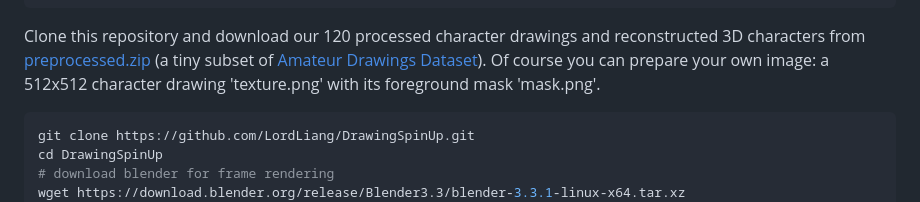
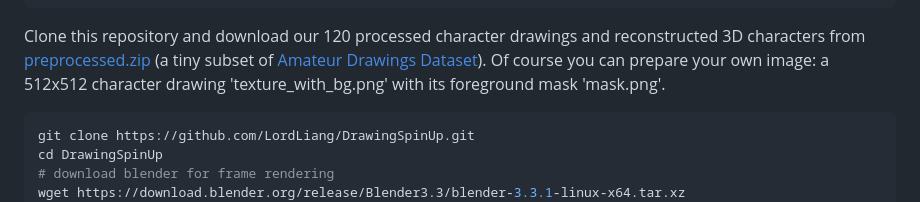
Before and after one commit to LordLiang/DrawingSpinUp, a Markdown page: README.md, the part around the change. Drawn GitHub-style.

````diff
--- a/README.md
+++ b/README.md
@@ -23,7 +23,7 @@ git clone https://github.com/cprogrammer1994/python-mesh-raycast
 cd python-mesh-raycast
 python setup.py develop
 ```
-Clone this repository and download our 120 processed character drawings and reconstructed 3D characters from [preprocessed.zip](https://portland-my.sharepoint.com/:u:/g/personal/jzhou67-c_my_cityu_edu_hk/EVNRuFdeNrhFt0qkifwCuCwBIhJWSfEke5KvYF_hk91FcQ?e=FtLauE) (a tiny subset of [Amateur Drawings Dataset](https://github.com/facebookresearch/AnimatedDrawings)). Of course you can prepare your own image: a 512x512 character drawing 'texture.png' with its foreground mask 'mask.png'.
+Clone this repository and download our 120 processed character drawings and reconstructed 3D characters from [preprocessed.zip](https://portland-my.sharepoint.com/:u:/g/personal/jzhou67-c_my_cityu_edu_hk/EVNRuFdeNrhFt0qkifwCuCwBIhJWSfEke5KvYF_hk91FcQ?e=FtLauE) (a tiny subset of [Amateur Drawings Dataset](https://github.com/facebookresearch/AnimatedDrawings)). Of course you can prepare your own image: a 512x512 character drawing 'texture_with_bg.png' with its foreground mask 'mask.png'.
 
 ```sh
 git clone https://github.com/LordLiang/DrawingSpinUp.git
````
